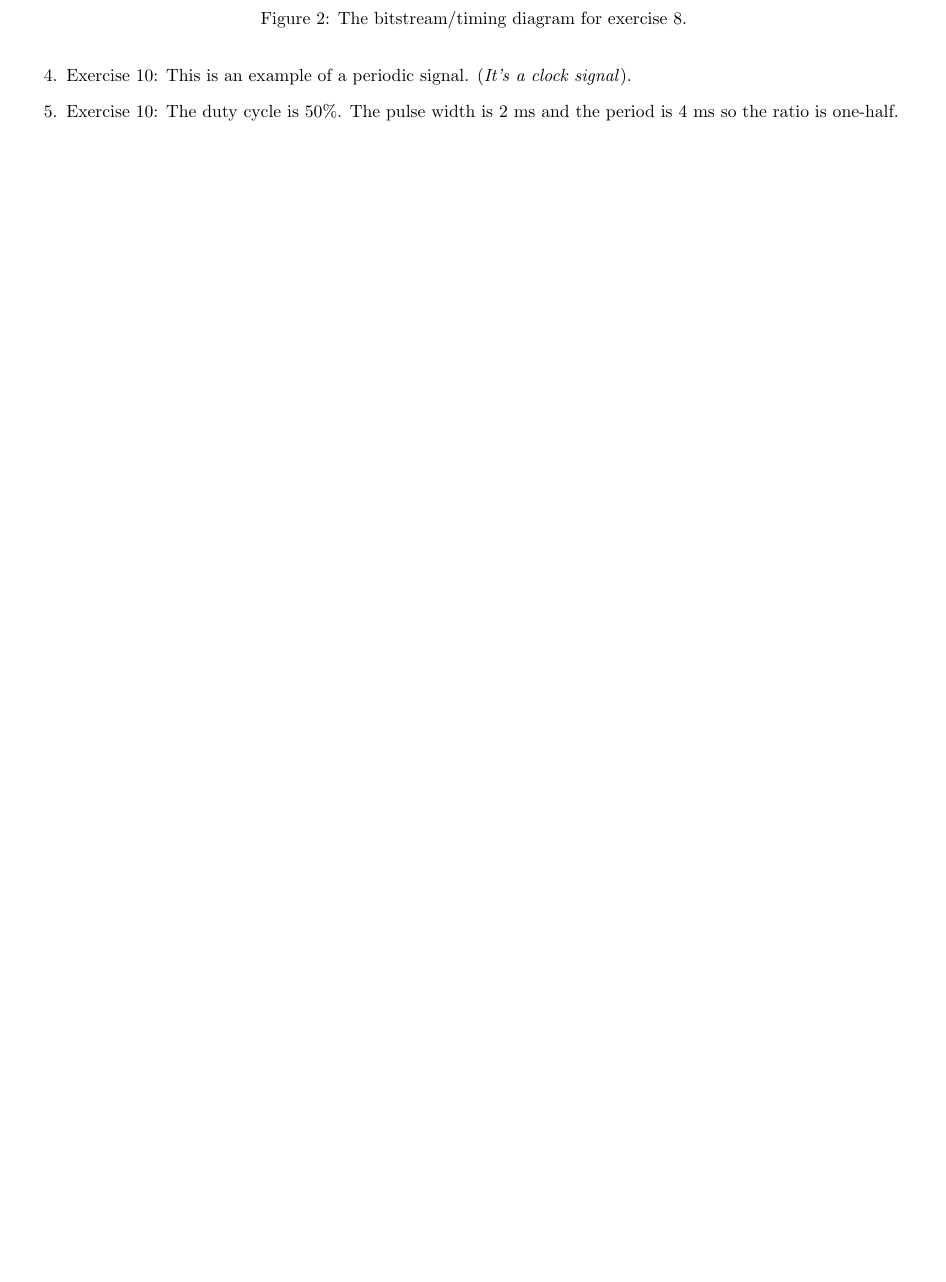
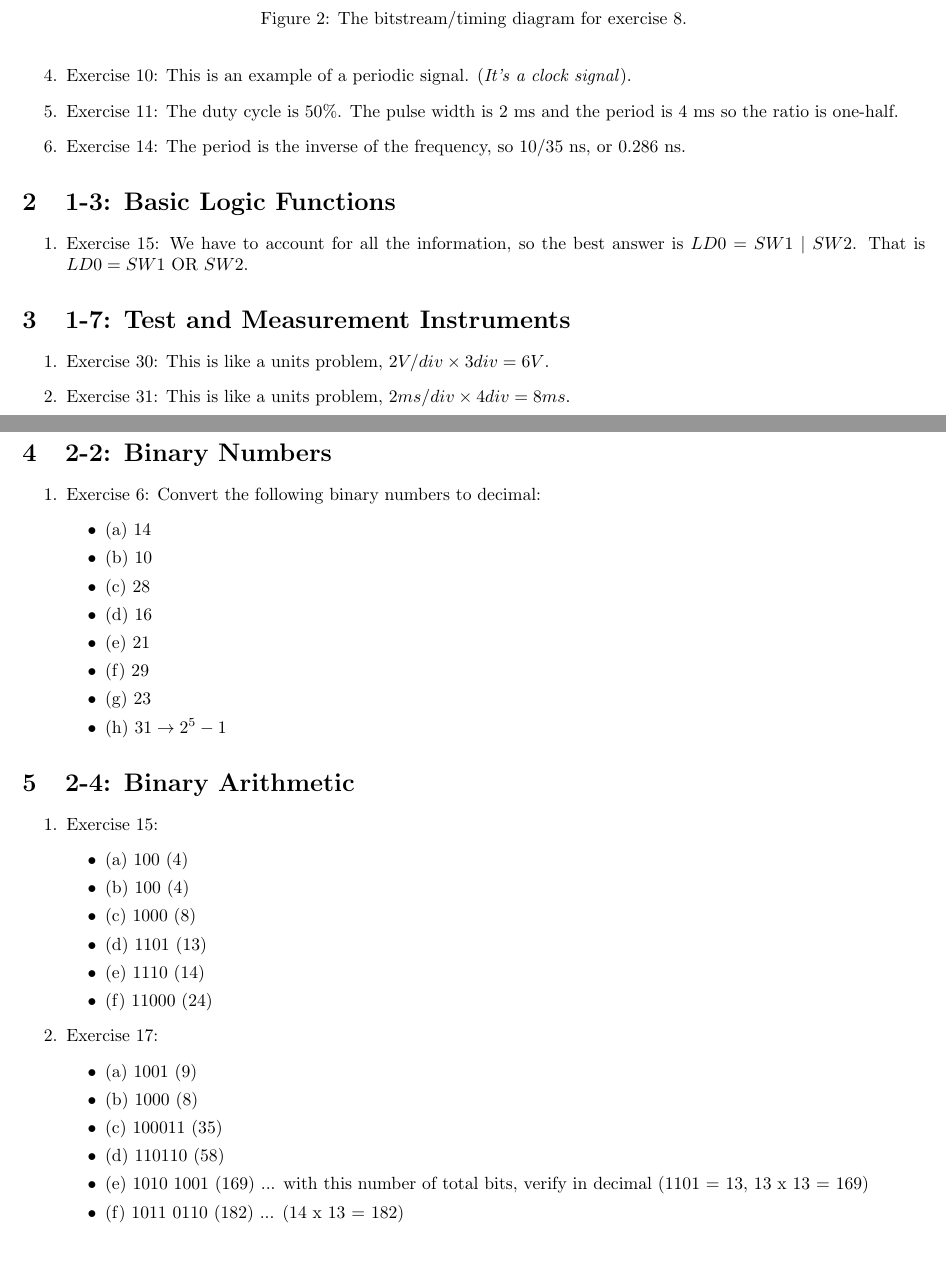
Before and after one commit to 918particle/ComputerLogicAndCircuitDesign, a LaTeX problem sheet (HomeworkSolutions/homework1.tex): part of the page before the commit and two parts of pages 1 and 2 of 2 after it, the two joined at a grey line, cut so that both start at the same text, the shorter picture padded with empty space. Compiled offline with pdfLaTeX.

Commit message:
Homework1 solution, for version2 of course.  This is chapter 1 intro material and chapter 2, binary numbers.

```diff
--- a/HomeworkSolutions/homework1.tex
+++ b/HomeworkSolutions/homework1.tex
@@ -24,7 +24,61 @@
 \caption{\label{fig:logicPulse2} The bitstream/timing diagram for exercise 8.}
 \end{figure}
 \item Exercise 10: This is an example of a periodic signal.  (\textit{It's a clock signal}).
-\item Exercise 10: The duty cycle is 50\%.  The pulse width is 2 ms and the period is 4 ms so the ratio is one-half.
+\item Exercise 11: The duty cycle is 50\%.  The pulse width is 2 ms and the period is 4 ms so the ratio is one-half.
+\item Exercise 14: The period is the inverse of the frequency, so $10/35$ ns, or 0.286 ns.
+\end{enumerate}
+
+\section{1-3: Basic Logic Functions}
+
+\begin{enumerate}
+\item Exercise 15: We have to account for all the information, so the best answer is $LD0 = SW1 ~ | ~ SW2$.  That is $LD0 = SW1$ OR $SW2$.
+\end{enumerate}
+
+\section{1-7: Test and Measurement Instruments}
+
+\begin{enumerate}
+\item Exercise 30: This is like a units problem, $2 V/div \times 3 div = 6 V$.
+\item Exercise 31: This is like a units problem, $2 ms/div \times 4 div = 8 ms$.
+\item Exercise 32: This is like a units problem, $12 MS/s \times 2 ms = 12 \times 10^{6} \times 10^{-3} = 24,000$ samples.
+\end{enumerate}
+
+\section{2-2: Binary Numbers}
+
+\begin{enumerate}
+\item Exercise 6: Convert the following binary numbers to decimal:
+\begin{itemize}
+\item (a) 14
+\item (b) 10
+\item (c) 28
+\item (d) 16
+\item (e) 21
+\item (f) 29
+\item (g) 23
+\item (h) $31 \rightarrow 2^5 - 1$
+\end{itemize}
+\end{enumerate}
+
+\section{2-4: Binary Arithmetic}
+
+\begin{enumerate}
+\item Exercise 15:
+\begin{itemize}
+\item (a) 100 (4)
+\item (b) 100 (4)
+\item (c) 1000 (8)
+\item (d) 1101 (13)
+\item (e) 1110 (14)
+\item (f) 11000 (24)
+\end{itemize}
+\item Exercise 17:
+\begin{itemize}
+\item (a) 1001 (9)
+\item (b) 1000 (8)
+\item (c) 100011 (35)
+\item (d) 110110 (58)
+\item (e) 1010 1001 (169) ... with this number of total bits, verify in decimal (1101 = 13, 13 x 13 = 169)
+\item (f) 1011 0110 (182) ... (14 x 13 = 182)
+\end{itemize}
 \end{enumerate}
 
 \end{document}
```
Also changed, not shown: HomeworkSolutions/homework1.pdf.
